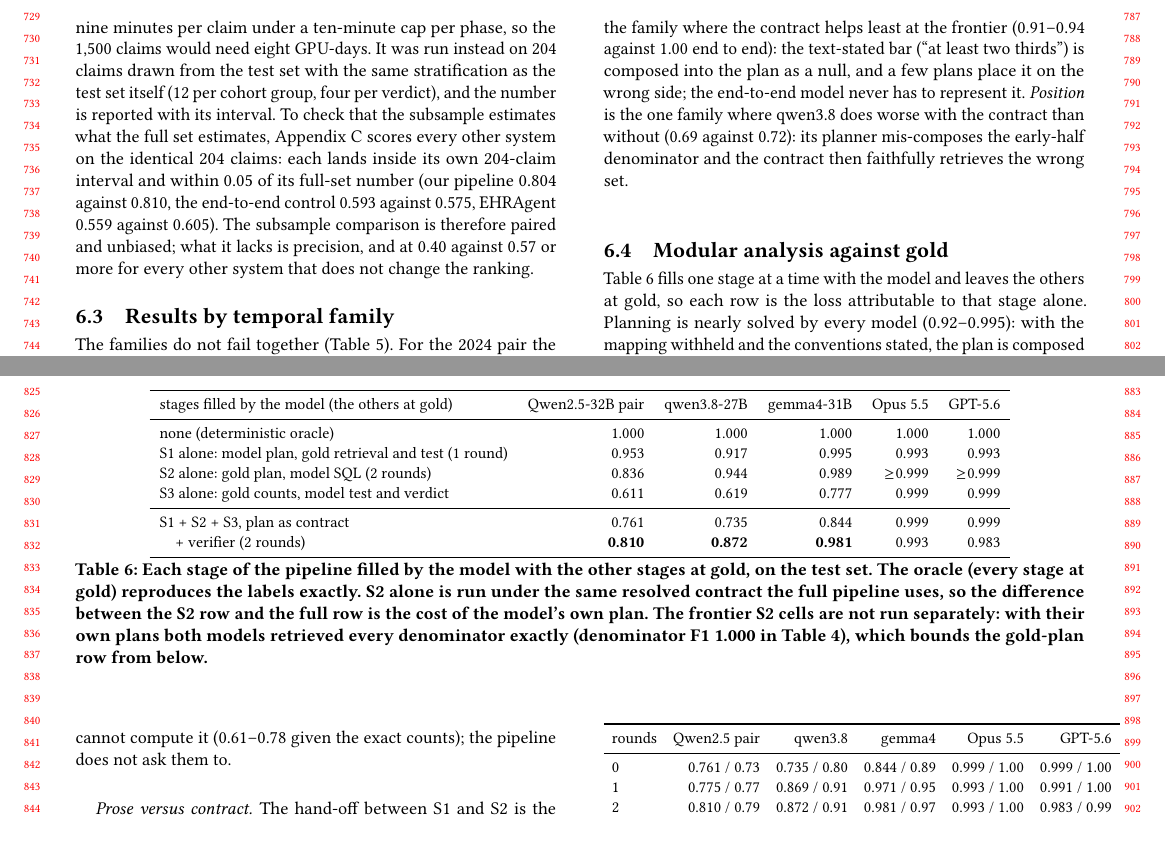
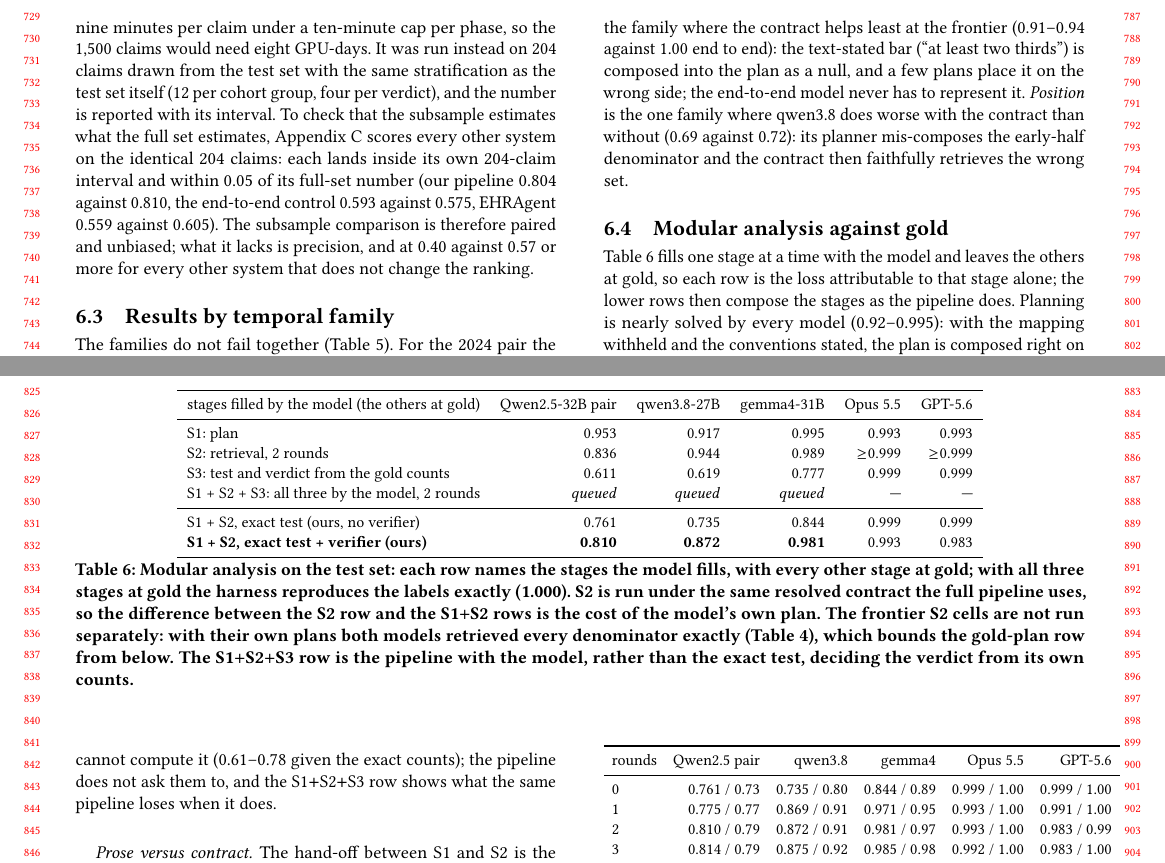
Before and after one commit to henryhcy/Temporal_Hypothesis_Generation, a LaTeX paper (docs/draft/main.tex, which reads docs/draft/body.tex): two parts of pages 7 and 8 of 14, joined at a grey line, cut so that both start at the same text, the shorter picture padded with empty space. Compiled offline with pdfLaTeX.

Commit message:
Draft: modular table as stage compositions (S1, S2, S3, S1+S2+S3, S1+S2 ours), oracle row dropped into the caption
Co-Authored-By: Claude Fable 5.1 <noreply@anthropic.com>

```diff
--- a/docs/draft/body.tex
+++ b/docs/draft/body.tex
@@ -714,29 +714,30 @@ denominator and the contract then faithfully retrieves the wrong set.
 \toprule
 stages filled by the model (the others at gold) & Qwen2.5-32B pair & qwen3.8-27B & gemma4-31B & Opus 5.5 & GPT-5.6 \\
 \midrule
-none (deterministic oracle) & 1.000 & 1.000 & 1.000 & 1.000 & 1.000 \\
-S1 alone: model plan, gold retrieval and test (1 round) & 0.953 & 0.917 & 0.995 & 0.993 & 0.993 \\
-S2 alone: gold plan, model SQL (2 rounds) & 0.836 & 0.944 & 0.989 & $\geq$0.999 & $\geq$0.999 \\
-S3 alone: gold counts, model test and verdict & 0.611 & 0.619 & 0.777 & 0.999 & 0.999 \\
+S1: plan & 0.953 & 0.917 & 0.995 & 0.993 & 0.993 \\
+S2: retrieval, 2 rounds & 0.836 & 0.944 & 0.989 & $\geq$0.999 & $\geq$0.999 \\
+S3: test and verdict from the gold counts & 0.611 & 0.619 & 0.777 & 0.999 & 0.999 \\
+S1 + S2 + S3: all three by the model, 2 rounds & \pend{queued} & \pend{queued} & \pend{queued} & \pend{---} & \pend{---} \\
 \midrule
-S1 + S2 + S3, plan as contract & 0.761 & 0.735 & 0.844 & 0.999 & 0.999 \\
-\quad + verifier (2 rounds) & \textbf{0.810} & \textbf{0.872} & \textbf{0.981} & 0.993 & 0.983 \\
+S1 + S2, exact test (ours, no verifier) & 0.761 & 0.735 & 0.844 & 0.999 & 0.999 \\
+\textbf{S1 + S2, exact test + verifier (ours)} & \textbf{0.810} & \textbf{0.872} & \textbf{0.981} & 0.993 & 0.983 \\
 \bottomrule
 \end{tabular}
-\caption{Each stage of the pipeline filled by the model with the other stages
-at gold, on the test set. The oracle (every stage at gold) reproduces the
-labels exactly. S2 alone is run under the same resolved contract the full
-pipeline uses, so the difference between the S2 row and the full row is the
-cost of the model's own plan. The frontier S2 cells are not run separately:
-with their own plans both models retrieved every denominator exactly
-(denominator F1 1.000 in Table~\ref{tab:evidence}), which bounds the
-gold-plan row from below.}
+\caption{Modular analysis on the test set: each row names the stages the
+model fills, with every other stage at gold; with all three stages at gold
+the harness reproduces the labels exactly (1.000). S2 is run under the same
+resolved contract the full pipeline uses, so the difference between the S2 row
+and the S1$+$S2 rows is the cost of the model's own plan. The frontier S2
+cells are not run separately: with their own plans both models retrieved every
+denominator exactly (Table~\ref{tab:evidence}), which bounds the gold-plan row
+from below. The S1$+$S2$+$S3 row is the pipeline with the model, rather than
+the exact test, deciding the verdict from its own counts.}
 \label{tab:modular}
 \end{table*}
 
 Table~\ref{tab:modular} fills one stage at a time with the model and leaves
 the others at gold, so each row is the loss attributable to that stage
-alone. Planning is nearly solved by every model (0.92--0.995): with the
+alone; the lower rows then compose the stages as the pipeline does. Planning is nearly solved by every model (0.92--0.995): with the
 mapping withheld and the conventions stated, the plan is composed right on at
 least nine claims in ten, and the gemma4 planner matches the frontier.
 Retrieval is the 2024 pair's loss: its Coder with the gold plan scores
@@ -747,7 +748,8 @@ remaining loss is the plan: gemma4 with the verifier (0.981) is within 0.01 of
 its own retrieval ceiling, and qwen3.8 (0.872) sits 0.07 below its retrieval
 ceiling and 0.05 below its planner ceiling. The test stage is a function and
 the open models cannot compute it (0.61--0.78 given the exact counts); the
-pipeline does not ask them to.
+pipeline does not ask them to, and the S1$+$S2$+$S3 row shows what the same
+pipeline loses when it does.
 
 \paragraph{Prose versus contract.} The hand-off between S1 and S2 is the
 decision the modular rows cannot see, because S2 alone is given the gold plan
```
